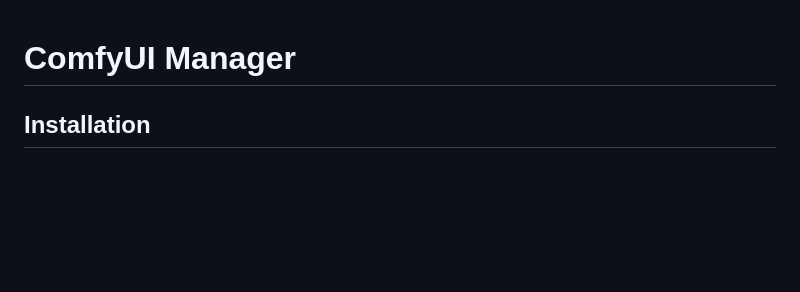
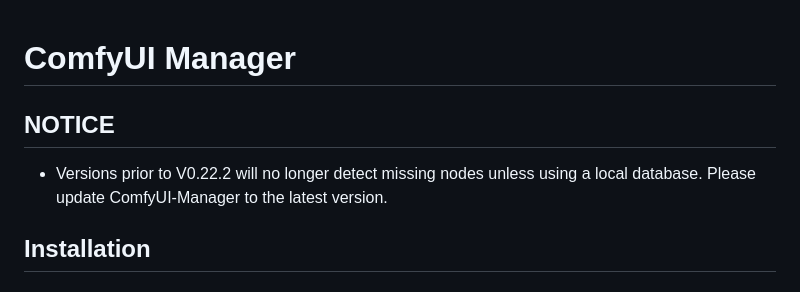
Before and after one commit to ltdrdata/ComfyUI-Manager, a Markdown page: README.md, the part around the change. Rendered like a GitHub page; blank space fills up the shorter version.

Commit message:
update READEME.md

```diff
--- a/README.md
+++ b/README.md
@@ -1,4 +1,8 @@
 # ComfyUI Manager
+
+
+## NOTICE
+* Versions prior to V0.22.2 will no longer detect missing nodes unless using a local database. Please update ComfyUI-Manager to the latest version.
 
 ## Installation
 
```
